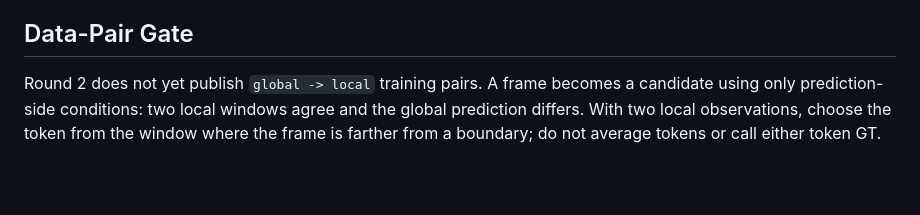
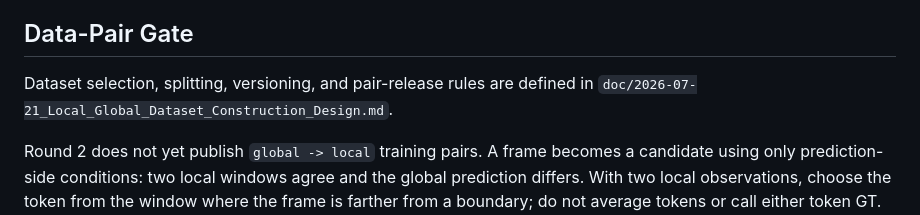
Before and after one commit to Tracyou07/VGGT_Hallucination, a Markdown page: doc/2026-07-21_Local_Global_Consistency_Design.md, the part around the change. GitHub-like rendering; blank space fills up the shorter version.

Commit message:
Design local-global dataset construction protocol

```diff
--- a/doc/2026-07-21_Local_Global_Consistency_Design.md
+++ b/doc/2026-07-21_Local_Global_Consistency_Design.md
@@ -73,6 +73,9 @@ do not claim dataset-level statistical generalization. A candidate advances if:
 
 ## Data-Pair Gate
 
+Dataset selection, splitting, versioning, and pair-release rules are defined in
+`doc/2026-07-21_Local_Global_Dataset_Construction_Design.md`.
+
 Round 2 does not yet publish `global -> local` training pairs. A frame becomes a
 candidate using only prediction-side conditions: two local windows agree and
 the global prediction differs. With two local observations, choose the token
```
Also changed, not shown: doc/2026-07-21_Local_Global_Dataset_Construction_Design.md (added, +178 -0 lines).
